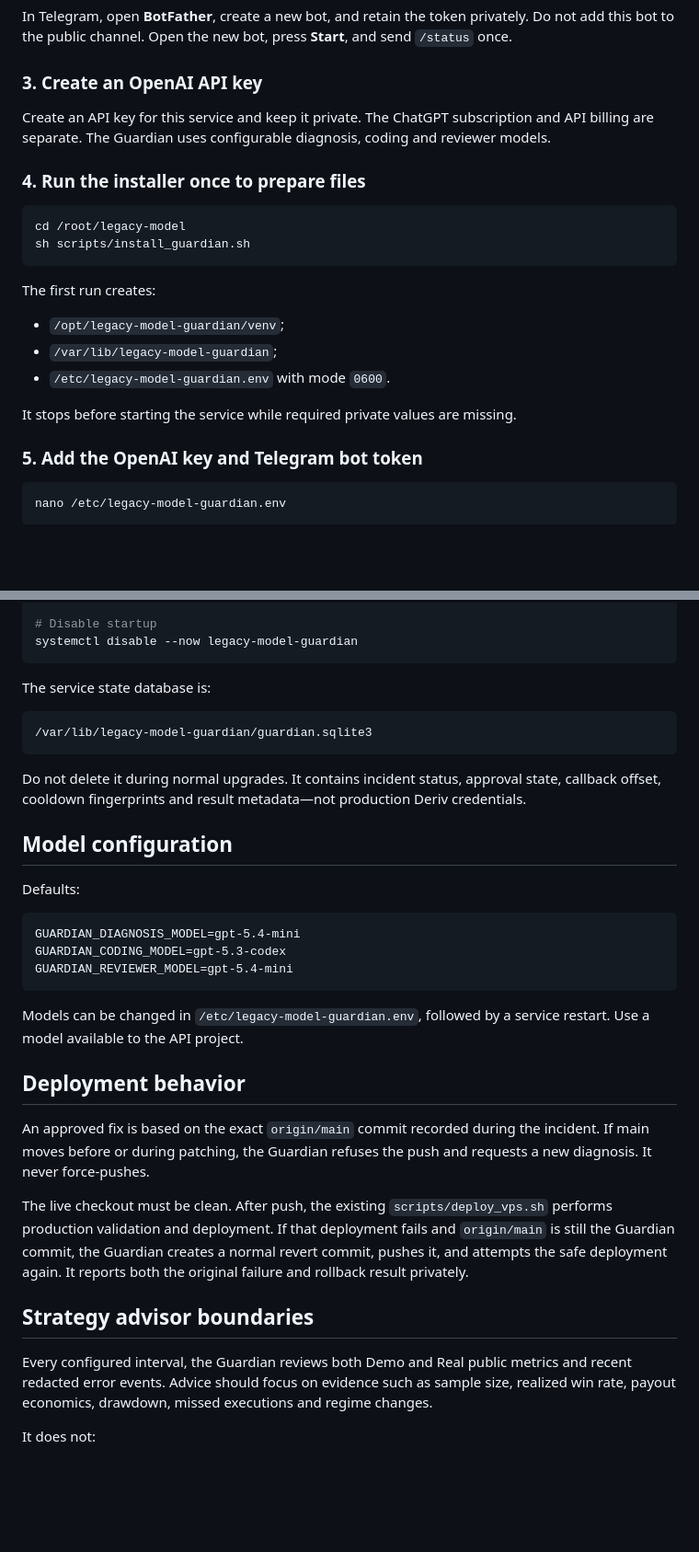
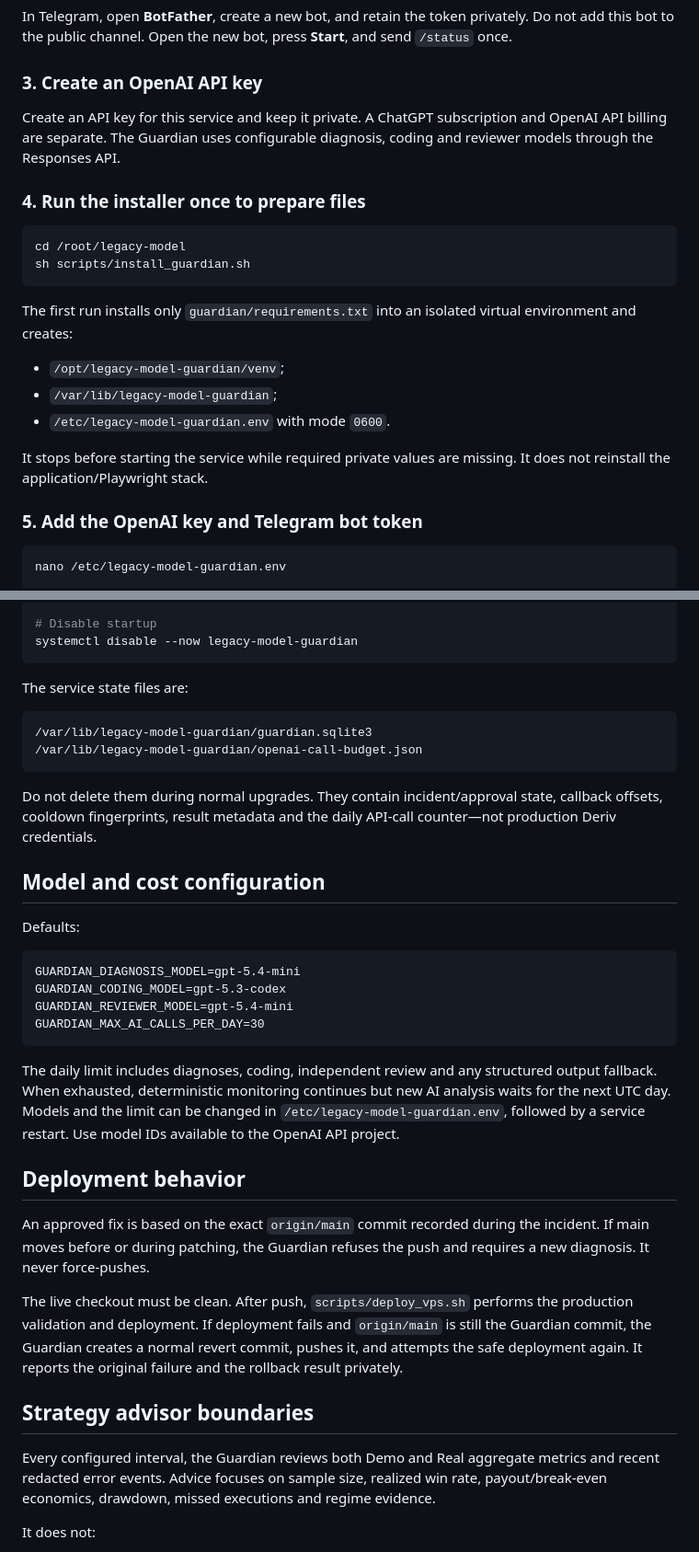
Before and after one commit to DukeNyamasege/legacy-model, a Markdown page: docs/GUARDIAN_AGENT.md, 2 parts joined by grey strips. Shown at 92% size. GitHub-like rendering; blank space fills up the shorter version.

````diff
--- a/docs/GUARDIAN_AGENT.md
+++ b/docs/GUARDIAN_AGENT.md
@@ -100,9 +129,9 @@ send `/status` once.
 
 ### 3. Create an OpenAI API key
 
-Create an API key for this service and keep it private. The ChatGPT subscription
-and API billing are separate. The Guardian uses configurable diagnosis, coding and
-reviewer models.
+Create an API key for this service and keep it private. A ChatGPT subscription and
+OpenAI API billing are separate. The Guardian uses configurable diagnosis, coding
+and reviewer models through the Responses API.
 
 ### 4. Run the installer once to prepare files
 
@@ -111,13 +140,15 @@ cd /root/legacy-model
 sh scripts/install_guardian.sh
 ```
 
-The first run creates:
+The first run installs only `guardian/requirements.txt` into an isolated virtual
+environment and creates:
 
 - `/opt/legacy-model-guardian/venv`;
 - `/var/lib/legacy-model-guardian`;
 - `/etc/legacy-model-guardian.env` with mode `0600`.
 
 It stops before starting the service while required private values are missing.
+It does not reinstall the application/Playwright stack.
 
 ### 5. Add the OpenAI key and Telegram bot token
 
@@ -180,17 +211,18 @@ systemctl stop legacy-model-guardian
 systemctl disable --now legacy-model-guardian
 ```
 
-The service state database is:
+The service state files are:
 
 ```text
 /var/lib/legacy-model-guardian/guardian.sqlite3
+/var/lib/legacy-model-guardian/openai-call-budget.json
 ```
 
-Do not delete it during normal upgrades. It contains incident status, approval
-state, callback offset, cooldown fingerprints and result metadata—not production
-Deriv credentials.
+Do not delete them during normal upgrades. They contain incident/approval state,
+callback offsets, cooldown fingerprints, result metadata and the daily API-call
+counter—not production Deriv credentials.
 
-## Model configuration
+## Model and cost configuration
 
 Defaults:
 
@@ -198,29 +230,33 @@ Defaults:
 GUARDIAN_DIAGNOSIS_MODEL=gpt-5.4-mini
 GUARDIAN_CODING_MODEL=gpt-5.3-codex
 GUARDIAN_REVIEWER_MODEL=gpt-5.4-mini
+GUARDIAN_MAX_AI_CALLS_PER_DAY=30
 ```
 
-Models can be changed in `/etc/legacy-model-guardian.env`, followed by a service
-restart. Use a model available to the API project.
+The daily limit includes diagnoses, coding, independent review and any structured
+output fallback. When exhausted, deterministic monitoring continues but new AI
+analysis waits for the next UTC day. Models and the limit can be changed in
+`/etc/legacy-model-guardian.env`, followed by a service restart. Use model IDs
+available to the OpenAI API project.
 
 ## Deployment behavior
 
 An approved fix is based on the exact `origin/main` commit recorded during the
 incident. If main moves before or during patching, the Guardian refuses the push
-and requests a new diagnosis. It never force-pushes.
+and requires a new diagnosis. It never force-pushes.
 
-The live checkout must be clean. After push, the existing
-`scripts/deploy_vps.sh` performs production validation and deployment. If that
-deployment fails and `origin/main` is still the Guardian commit, the Guardian
-creates a normal revert commit, pushes it, and attempts the safe deployment again.
-It reports both the original failure and rollback result privately.
+The live checkout must be clean. After push, `scripts/deploy_vps.sh` performs the
+production validation and deployment. If deployment fails and `origin/main` is
+still the Guardian commit, the Guardian creates a normal revert commit, pushes it,
+and attempts the safe deployment again. It reports the original failure and the
+rollback result privately.
 
 ## Strategy advisor boundaries
 
-Every configured interval, the Guardian reviews both Demo and Real public metrics
-and recent redacted error events. Advice should focus on evidence such as sample
-size, realized win rate, payout economics, drawdown, missed executions and regime
-changes.
+Every configured interval, the Guardian reviews both Demo and Real aggregate
+metrics and recent redacted error events. Advice focuses on sample size, realized
+win rate, payout/break-even economics, drawdown, missed executions and regime
+evidence.
 
 It does not:
 
````
Also changed, not shown: other parts of docs/GUARDIAN_AGENT.md (+53 -23 lines).
